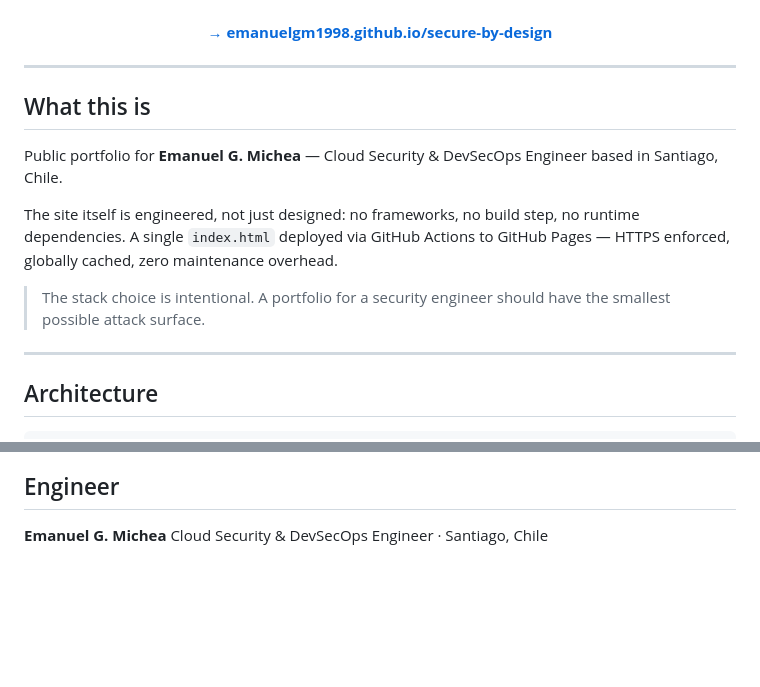
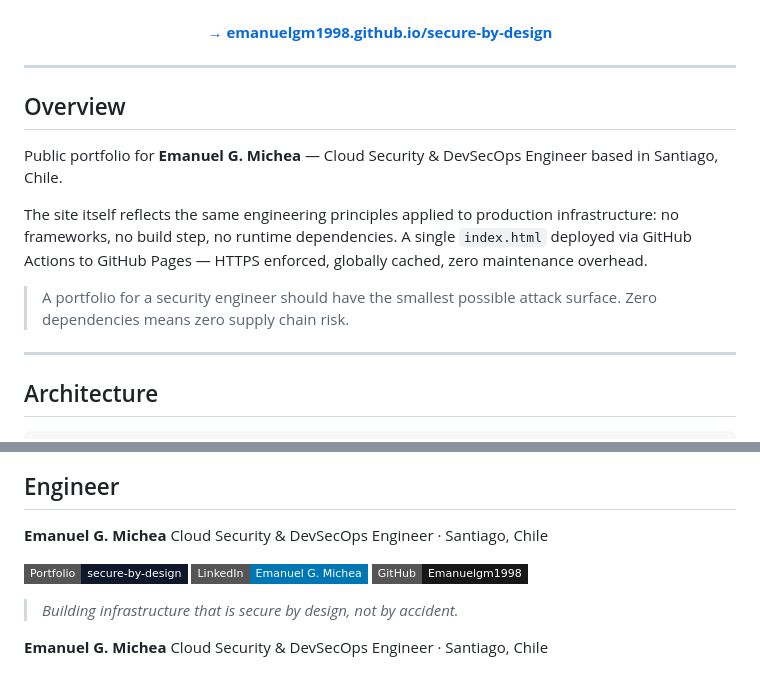
Before and after one commit to Emanuelgm1998/secure-by-design, a Markdown page: README.md, 2 parts joined by grey strips. Rendered like a GitHub page; badges without logos; blank space fills up the shorter version.

```diff
--- a/README.md
+++ b/README.md
@@ -24,13 +22,13 @@
 
 ---
 
-## What this is
+## Overview
 
 Public portfolio for **Emanuel G. Michea** — Cloud Security & DevSecOps Engineer based in Santiago, Chile.
 
-The site itself is engineered, not just designed: no frameworks, no build step, no runtime dependencies. A single `index.html` deployed via GitHub Actions to GitHub Pages — HTTPS enforced, globally cached, zero maintenance overhead.
+The site itself reflects the same engineering principles applied to production infrastructure: no frameworks, no build step, no runtime dependencies. A single `index.html` deployed via GitHub Actions to GitHub Pages — HTTPS enforced, globally cached, zero maintenance overhead.
 
-> The stack choice is intentional. A portfolio for a security engineer should have the smallest possible attack surface.
+> A portfolio for a security engineer should have the smallest possible attack surface. Zero dependencies means zero supply chain risk.
 
 ---
 
@@ -137,3 +140,13 @@ python3 -m http.server 8080
 
 **Emanuel G. Michea**
 Cloud Security & DevSecOps Engineer · Santiago, Chile
+
+[![Portfolio](https://img.shields.io/badge/Portfolio-secure--by--design-0f172a?style=flat-square&logo=github)](https://emanuelgm1998.github.io/secure-by-design/)
+[![LinkedIn](https://img.shields.io/badge/LinkedIn-Emanuel%20G.%20Michea-0077B5?style=flat-square&logo=linkedin)](https://linkedin.com/in/emanuelgm1998)
+[![GitHub](https://img.shields.io/badge/GitHub-Emanuelgm1998-181717?style=flat-square&logo=github)](https://github.com/Emanuelgm1998)
+
+> *Building infrastructure that is secure by design, not by accident.*
+
+
+**Emanuel G. Michea**
+Cloud Security & DevSecOps Engineer · Santiago, Chile
```
Also changed, not shown: other parts of README.md (+23 -20 lines).
